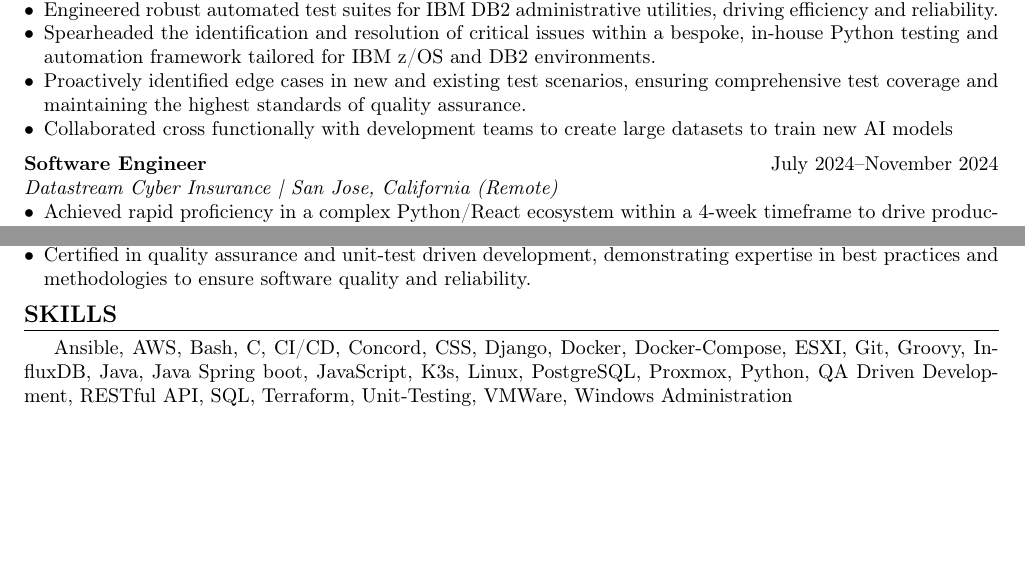
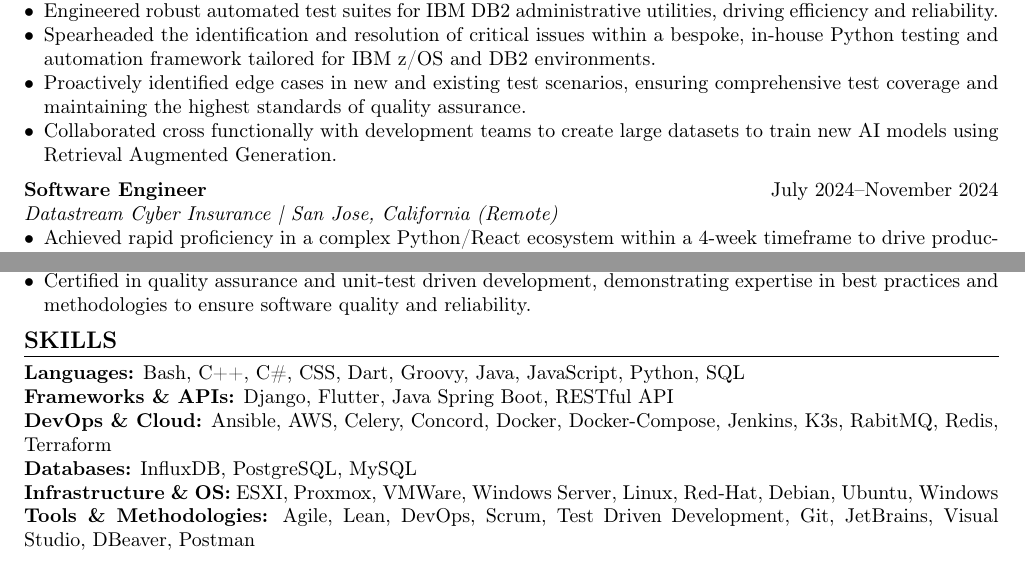
Before and after one commit to TheLazerman/Resume, a LaTeX CV (Gabriel_Coones_Resume.tex): two parts of pages 1 and 2 of 2, joined at a grey line, cut so that both start at the same text, the shorter picture padded with empty space. Compiled offline with pdfLaTeX.

Commit message:
Update resume

```diff
--- a/Gabriel_Coones_Resume.tex
+++ b/Gabriel_Coones_Resume.tex
@@ -37,7 +37,7 @@
     \item Engineered robust automated test suites for IBM DB2 administrative utilities, driving efficiency and reliability.
     \item Spearheaded the identification and resolution of critical issues within a bespoke, in-house Python testing and automation framework tailored for IBM z/OS and DB2 environments.
     \item Proactively identified edge cases in new and existing test scenarios, ensuring comprehensive test coverage and maintaining the highest standards of quality assurance.
-    \item Collaborated cross functionally with development teams to create large datasets to train new AI models
+    \item Collaborated cross functionally with development teams to create large datasets to train new AI models using Retrieval Augmented Generation.
 \end{itemize}
 \vspace{2mm}
 
@@ -113,6 +113,12 @@
 \end{itemize}
 
 \section{Skills}
-Ansible, AWS, Bash, C, CI/CD, Concord, CSS, Django, Docker, Docker-Compose, ESXI, Git, Groovy, InfluxDB, Java, Java Spring boot, JavaScript, K3s, Linux, PostgreSQL, Proxmox, Python, QA Driven Development, RESTful API, SQL, Terraform, Unit-Testing, VMWare, Windows Administration
+    \noindent\textbf{Languages:} Bash, C++, C\#, CSS, Dart, Groovy, Java, JavaScript, Python, SQL \\
+    \textbf{Frameworks \& APIs:} Django, Flutter, Java Spring Boot, RESTful API \\
+    \textbf{DevOps \& Cloud:} Ansible, AWS, Celery, Concord, Docker, Docker-Compose, Jenkins, K3s, RabitMQ, Redis, Terraform \\
+    \textbf{Databases:} InfluxDB, PostgreSQL, MySQL\\
+    \textbf{Infrastructure \& OS:} ESXI, Proxmox, VMWare, Windows Server, Linux, Red-Hat, Debian, Ubuntu, Windows  \\
+    \textbf{Tools \& Methodologies:} Agile, Lean, DevOps, Scrum, Test Driven Development, Git, JetBrains, Visual Studio, DBeaver, Postman \\
+\vspace{2mm}
 
 \end{document}
```
Also changed, not shown: Gabriel_Coones_Resume.pdf.
